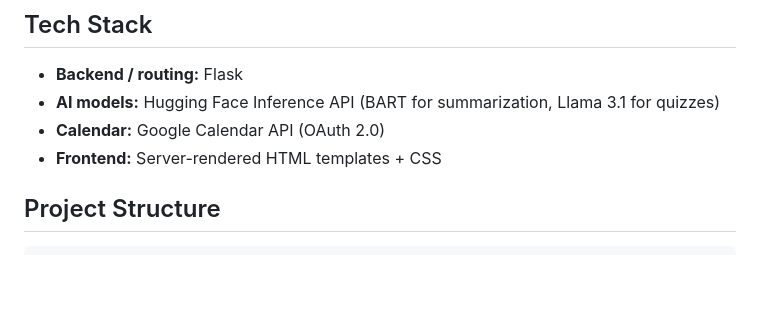
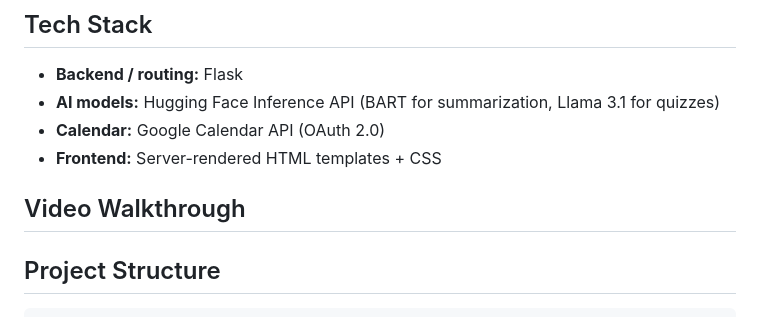
Before and after one commit to Abdulahi-1/studiflyy, a Markdown page: README.md, the part around the change. Drawn GitHub-style; blank space fills up the shorter version.

Commit message:
Add video walkthrough section to README
Added a section for video walkthrough in README.

```diff
--- a/README.md
+++ b/README.md
@@ -17,6 +17,10 @@ Studifly is a Flask web app built for college students who are juggling multiple
 - **AI models:** Hugging Face Inference API (BART for summarization, Llama 3.1 for quizzes)
 - **Calendar:** Google Calendar API (OAuth 2.0)
 - **Frontend:** Server-rendered HTML templates + CSS
+
+
+
+## Video Walkthrough
 
 ## Project Structure
 
```
